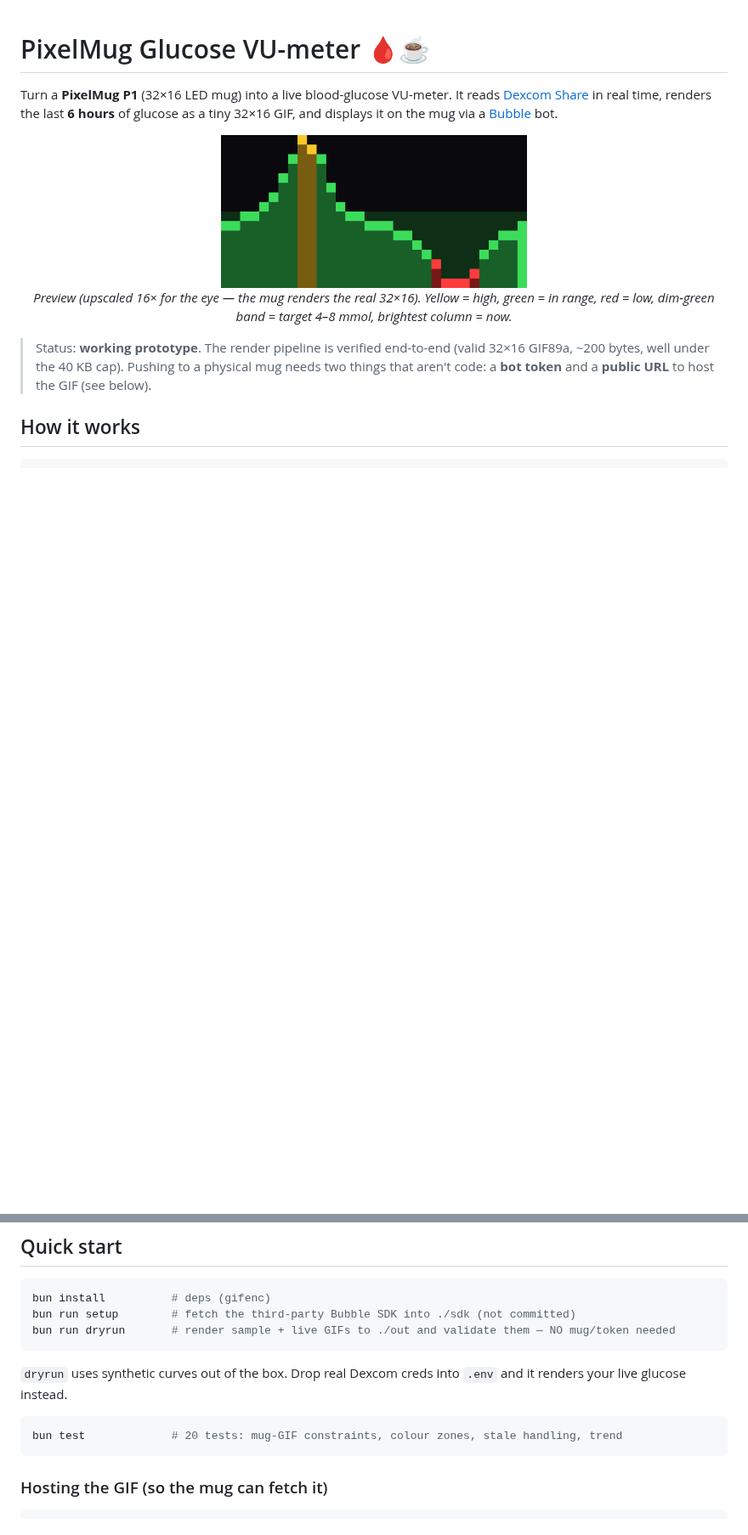
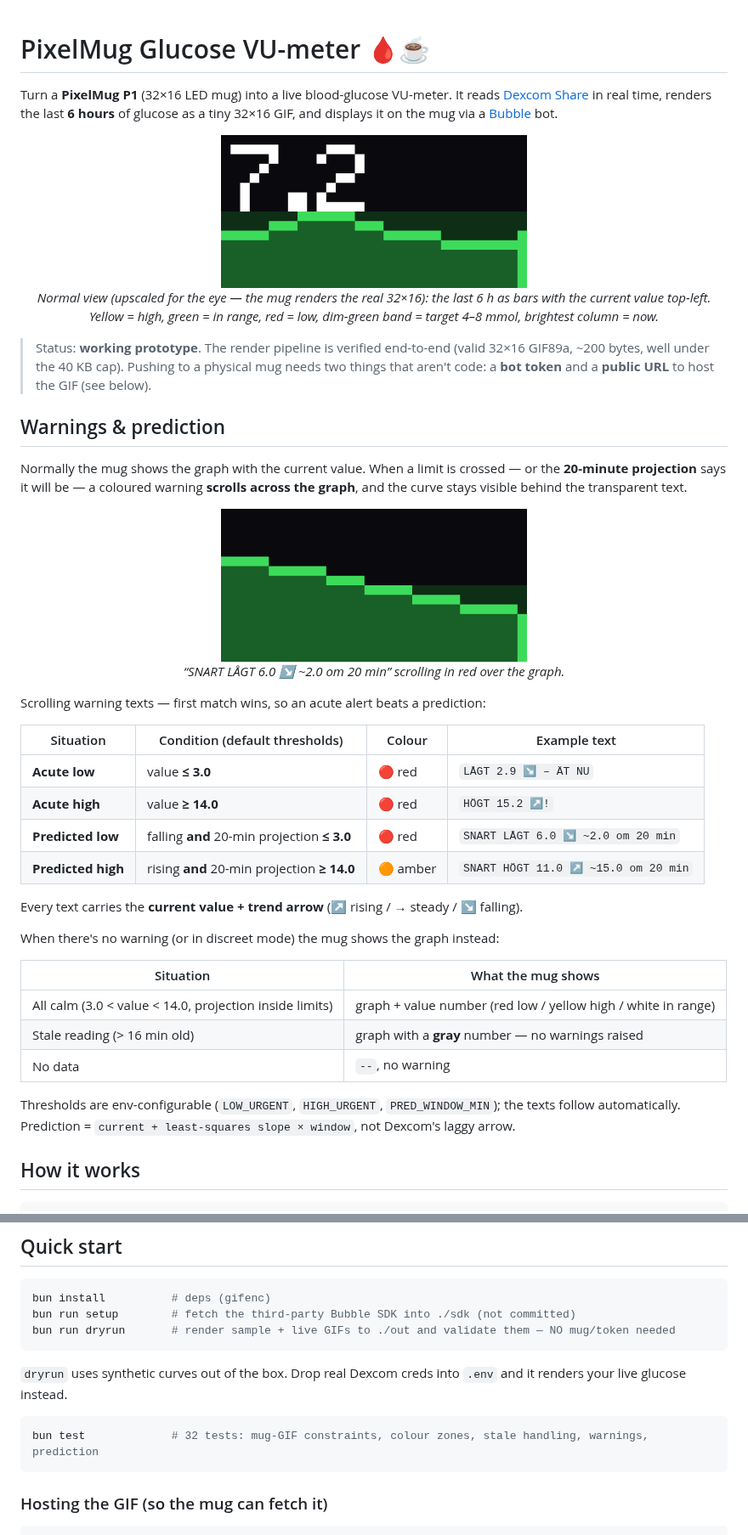
Before and after one commit to TommyEneroth/pixelmug-glucose-bot, a Markdown page: README.md, 2 parts joined by grey strips. Shown at 85% size. GitHub-like rendering; pictures changed too: docs/example_number.gif (added), docs/example_warning.gif (added), docs/preview_dramatic.gif (deleted); blank space fills up the shorter version.

Commit message:
README: document warnings + prediction, refresh example GIFs
Add a Warnings & prediction section with the scrolling-text table (acute +
predictive) and the graph-fallback table. Swap the hero image for the current
value-over-graph render and add an animated warning example. Note alerts.ts,
the 5x7 font, and the 32-test count.

Co-Authored-By: Claude Opus 4.8 <noreply@anthropic.com>

````diff
--- a/README.md
+++ b/README.md
@@ -5,14 +5,48 @@ Turn a **PixelMug P1** (32×16 LED mug) into a live blood-glucose VU-meter. It r
 as a tiny 32×16 GIF, and displays it on the mug via a [Bubble](https://github.com/bubble-im) bot.
 
 <p align="center">
-  <img src="docs/preview_dramatic.gif" width="360" alt="Glucose VU-meter preview (upscaled 16×)"><br>
-  <em>Preview (upscaled 16× for the eye — the mug renders the real 32×16). Yellow = high,
-  green = in range, red = low, dim-green band = target 4–8 mmol, brightest column = now.</em>
+  <img src="docs/example_number.gif" width="360" alt="Glucose VU-meter with the current value"><br>
+  <em>Normal view (upscaled for the eye — the mug renders the real 32×16): the last 6 h as bars
+  with the current value top-left. Yellow = high, green = in range, red = low, dim-green band =
+  target 4–8 mmol, brightest column = now.</em>
 </p>
 
 > Status: **working prototype**. The render pipeline is verified end-to-end (valid 32×16
 > GIF89a, ~200 bytes, well under the 40 KB cap). Pushing to a physical mug needs two things
 > that aren't code: a **bot token** and a **public URL** to host the GIF (see below).
+
+## Warnings & prediction
+
+Normally the mug shows the graph with the current value. When a limit is crossed — or the
+**20-minute projection** says it will be — a coloured warning **scrolls across the graph**, and
+the curve stays visible behind the transparent text.
+
+<p align="center">
+  <img src="docs/example_warning.gif" width="360" alt="Scrolling warning over the graph"><br>
+  <em>“SNART LÅGT 6.0 ↘ ~2.0 om 20 min” scrolling in red over the graph.</em>
+</p>
+
+Scrolling warning texts — first match wins, so an acute alert beats a prediction:
+
+| Situation | Condition (default thresholds) | Colour | Example text |
+|---|---|---|---|
+| **Acute low** | value **≤ 3.0** | 🔴 red | `LÅGT 2.9 ↘ – ÄT NU` |
+| **Acute high** | value **≥ 14.0** | 🔴 red | `HÖGT 15.2 ↗!` |
+| **Predicted low** | falling **and** 20-min projection **≤ 3.0** | 🔴 red | `SNART LÅGT 6.0 ↘ ~2.0 om 20 min` |
+| **Predicted high** | rising **and** 20-min projection **≥ 14.0** | 🟠 amber | `SNART HÖGT 11.0 ↗ ~15.0 om 20 min` |
+
+Every text carries the **current value + trend arrow** (↗ rising / → steady / ↘ falling).
+
+When there's no warning (or in discreet mode) the mug shows the graph instead:
+
+| Situation | What the mug shows |
+|---|---|
+| All calm (3.0 < value < 14.0, projection inside limits) | graph + value number (red low / yellow high / white in range) |
+| Stale reading (> 16 min old) | graph with a **gray** number — no warnings raised |
+| No data | `--`, no warning |
+
+Thresholds are env-configurable (`LOW_URGENT`, `HIGH_URGENT`, `PRED_WINDOW_MIN`); the texts follow
+automatically. Prediction = `current + least-squares slope × window`, not Dexcom's laggy arrow.
 
 ## How it works
 
@@ -47,7 +81,7 @@ bun run dryrun       # render sample + live GIFs to ./out and validate them —
 renders your live glucose instead.
 
 ```bash
-bun test             # 20 tests: mug-GIF constraints, colour zones, stale handling, trend
+bun test             # 32 tests: mug-GIF constraints, colour zones, stale handling, warnings, prediction
 ```
 
 ### Hosting the GIF (so the mug can fetch it)
````
Also changed, not shown: other parts of README.md (+3 -0 lines), docs/preview_calm.gif (deleted).
